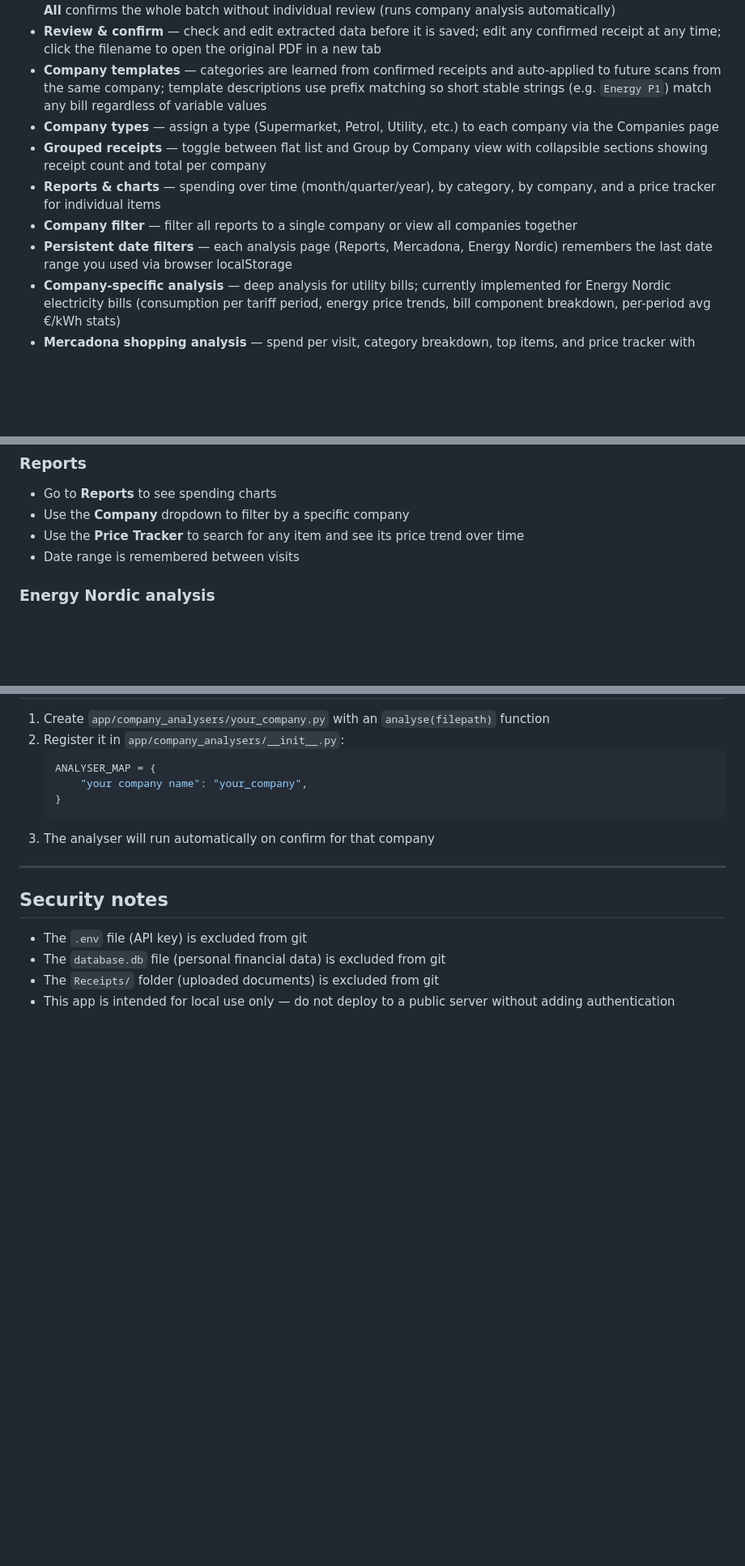
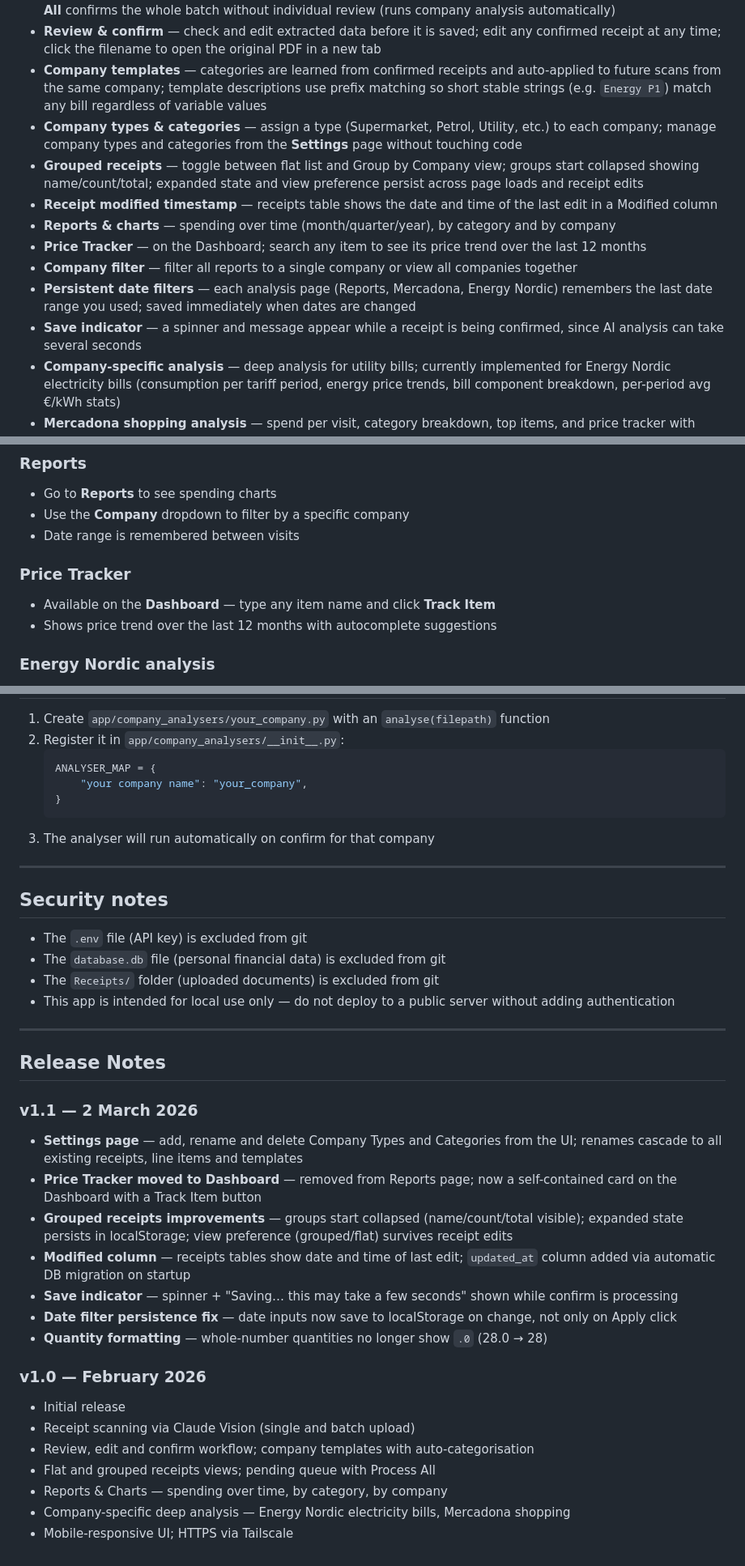
Before and after one commit to IndaloMan/CostOfLiving, a Markdown page: README.md, 3 parts joined by grey strips. Shown at 81% size. GitHub-like rendering; blank space fills up the shorter version.

Commit message:
Update README for v1.1; add versioned release notes section
Documents all v1.1 improvements: Settings page, Price Tracker on
Dashboard, grouped receipts enhancements, Modified column, save
indicator, date filter fix, and quantity formatting. Adds a Release
Notes section with v1.0 and v1.1 entries.

Co-Authored-By: Claude Sonnet 4.6 <noreply@anthropic.com>

```diff
--- a/README.md
+++ b/README.md
@@ -13,11 +13,14 @@ Built with Python, Flask, SQLite, and the Anthropic Claude API.
 - **Pending queue** — unreviewed uploads appear in an orange Pending section on the Receipts page; **Process All** confirms the whole batch without individual review (runs company analysis automatically)
 - **Review & confirm** — check and edit extracted data before it is saved; edit any confirmed receipt at any time; click the filename to open the original PDF in a new tab
 - **Company templates** — categories are learned from confirmed receipts and auto-applied to future scans from the same company; template descriptions use prefix matching so short stable strings (e.g. `Energy P1`) match any bill regardless of variable values
-- **Company types** — assign a type (Supermarket, Petrol, Utility, etc.) to each company via the Companies page
-- **Grouped receipts** — toggle between flat list and Group by Company view with collapsible sections showing receipt count and total per company
-- **Reports & charts** — spending over time (month/quarter/year), by category, by company, and a price tracker for individual items
+- **Company types & categories** — assign a type (Supermarket, Petrol, Utility, etc.) to each company; manage company types and categories from the **Settings** page without touching code
+- **Grouped receipts** — toggle between flat list and Group by Company view; groups start collapsed showing name/count/total; expanded state and view preference persist across page loads and receipt edits
+- **Receipt modified timestamp** — receipts table shows the date and time of the last edit in a Modified column
+- **Reports & charts** — spending over time (month/quarter/year), by category and by company
+- **Price Tracker** — on the Dashboard; search any item to see its price trend over the last 12 months
 - **Company filter** — filter all reports to a single company or view all companies together
-- **Persistent date filters** — each analysis page (Reports, Mercadona, Energy Nordic) remembers the last date range you used via browser localStorage
+- **Persistent date filters** — each analysis page (Reports, Mercadona, Energy Nordic) remembers the last date range you used; saved immediately when dates are changed
+- **Save indicator** — a spinner and message appear while a receipt is being confirmed, since AI analysis can take several seconds
 - **Company-specific analysis** — deep analysis for utility bills; currently implemented for Energy Nordic electricity bills (consumption per tariff period, energy price trends, bill component breakdown, per-period avg €/kWh stats)
 - **Mercadona shopping analysis** — spend per visit, category breakdown, top items, and price tracker with item autocomplete
 - **Mobile responsive** — hamburger nav, stacked stats and full-width charts on screens 768px and below; access securely from anywhere via Tailscale HTTPS
@@ -124,8 +127,11 @@ To access the app securely from any device (including mobile):
 ### Reports
 - Go to **Reports** to see spending charts
 - Use the **Company** dropdown to filter by a specific company
-- Use the **Price Tracker** to search for any item and see its price trend over time
 - Date range is remembered between visits
+
+### Price Tracker
+- Available on the **Dashboard** — type any item name and click **Track Item**
+- Shows price trend over the last 12 months with autocomplete suggestions
 
 ### Energy Nordic analysis
 - Go to **Companies → ⚡ Analysis** for a detailed breakdown of electricity bills
@@ -166,3 +178,25 @@ To access the app securely from any device (including mobile):
 - The `database.db` file (personal financial data) is excluded from git
 - The `Receipts/` folder (uploaded documents) is excluded from git
 - This app is intended for local use only — do not deploy to a public server without adding authentication
+
+---
+
+## Release Notes
+
+### v1.1 — 2 March 2026
+- **Settings page** — add, rename and delete Company Types and Categories from the UI; renames cascade to all existing receipts, line items and templates
+- **Price Tracker moved to Dashboard** — removed from Reports page; now a self-contained card on the Dashboard with a Track Item button
+- **Grouped receipts improvements** — groups start collapsed (name/count/total visible); expanded state persists in localStorage; view preference (grouped/flat) survives receipt edits
+- **Modified column** — receipts tables show date and time of last edit; `updated_at` column added via automatic DB migration on startup
+- **Save indicator** — spinner + "Saving… this may take a few seconds" shown while confirm is processing
+- **Date filter persistence fix** — date inputs now save to localStorage on change, not only on Apply click
+- **Quantity formatting** — whole-number quantities no longer show `.0` (28.0 → 28)
+
+### v1.0 — February 2026
+- Initial release
+- Receipt scanning via Claude Vision (single and batch upload)
+- Review, edit and confirm workflow; company templates with auto-categorisation
+- Flat and grouped receipts views; pending queue with Process All
+- Reports & Charts — spending over time, by category, by company
+- Company-specific deep analysis — Energy Nordic electricity bills, Mercadona shopping
+- Mobile-responsive UI; HTTPS via Tailscale
```
Also changed, not shown: other parts of README.md (+7 -1 lines).
